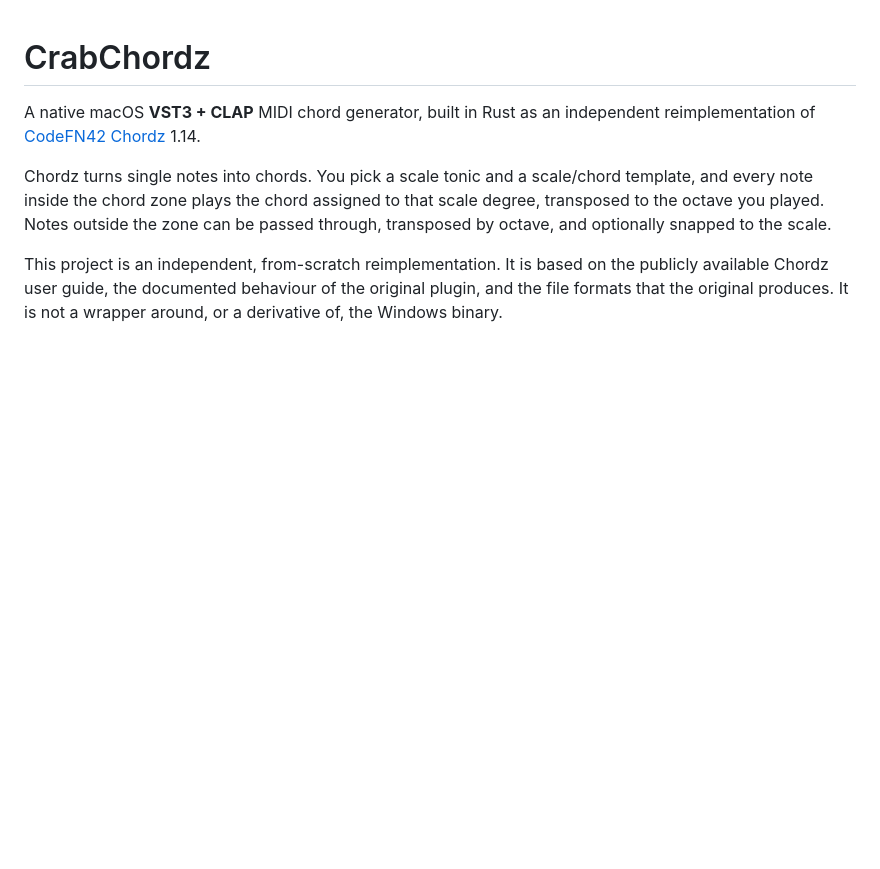
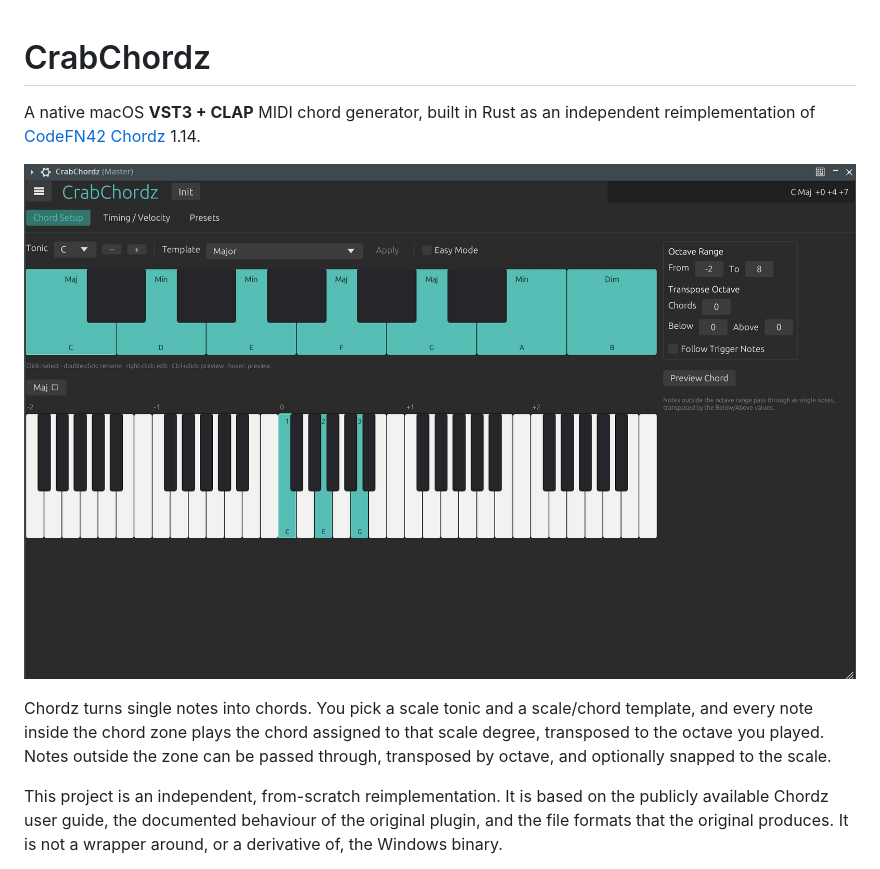
Before and after one commit to ElvinEga/CrabChordz, a Markdown page: README.md, the part around the change. Rendered like a GitHub page; pictures changed too: assets/screenshot.jpg (added); blank space fills up the shorter version.

Commit message:
Add screenshot preview to README

```diff
--- a/README.md
+++ b/README.md
@@ -2,6 +2,8 @@
 
 A native macOS **VST3 + CLAP** MIDI chord generator, built in Rust as an independent
 reimplementation of [CodeFN42 Chordz](https://www.codefn42.com/chordz/) 1.14.
+
+![CrabChordz Screenshot](assets/screenshot.jpg)
 
 Chordz turns single notes into chords. You pick a scale tonic and a scale/chord
 template, and every note inside the chord zone plays the chord assigned to that
```
